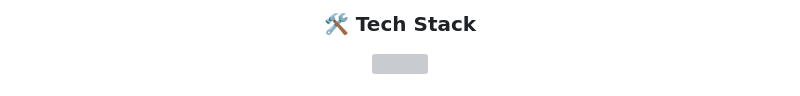
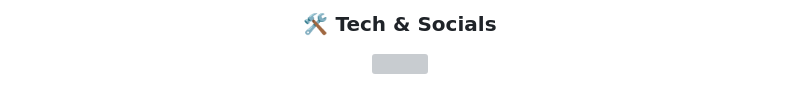
Before and after one commit to arlreal/arlreal, a Markdown page: README.md, the part around one of its changes. GitHub-like rendering; grey boxes are pictures that could not be loaded.

```diff
--- a/README.md
+++ b/README.md
@@ -45,7 +152,7 @@
 
 <div align="center">
 
-### 🛠️ Tech Stack
+### 🛠️ Tech & Socials
 
 <img src="https://skillicons.dev/icons?i=github,youtube,instagram,blender&theme=dark" />
 
```
Also changed, not shown: other parts of README.md (+128 -45 lines).
